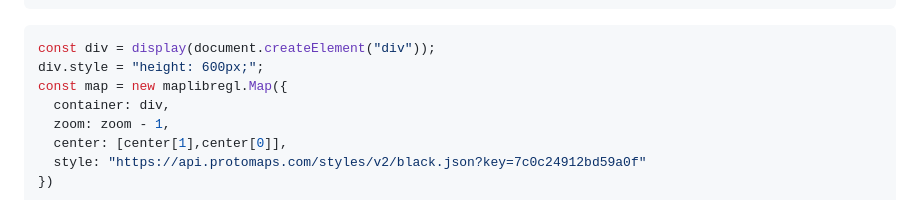
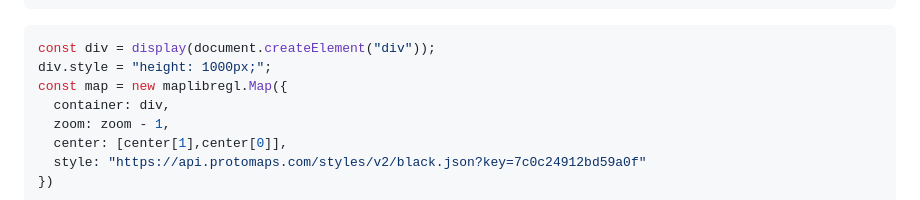
Before and after one commit to jaanli/new-york-real-estate, a Markdown page: docs/index.md, the part around the change. GitHub-like rendering.

Commit message:
wip: debug zoom

````diff
--- a/docs/index.md
+++ b/docs/index.md
@@ -70,7 +70,7 @@ maplibregl.addProtocol("pmtiles",protocol.tile);
 
 ```js
 const div = display(document.createElement("div"));
-div.style = "height: 600px;";
+div.style = "height: 1000px;";
 const map = new maplibregl.Map({
   container: div,
   zoom: zoom - 1,
````
